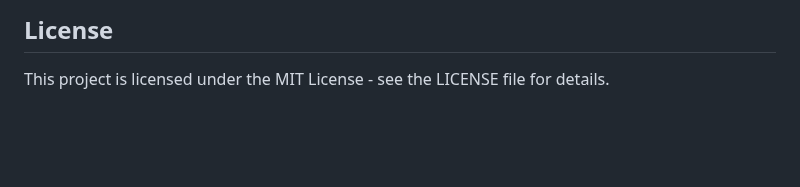
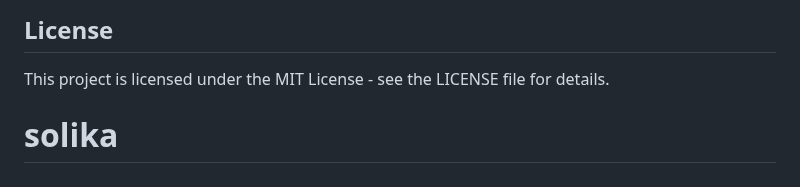
Before and after one commit to nati-d/solika, a Markdown page: README.md, the part around the change. Drawn GitHub-style; blank space fills up the shorter version.

```diff
--- a/README.md
+++ b/README.md
@@ -156,3 +156,4 @@ Feel free to contribute to this boilerplate by:
 ## License
 
 This project is licensed under the MIT License - see the LICENSE file for details.
+# solika
```
